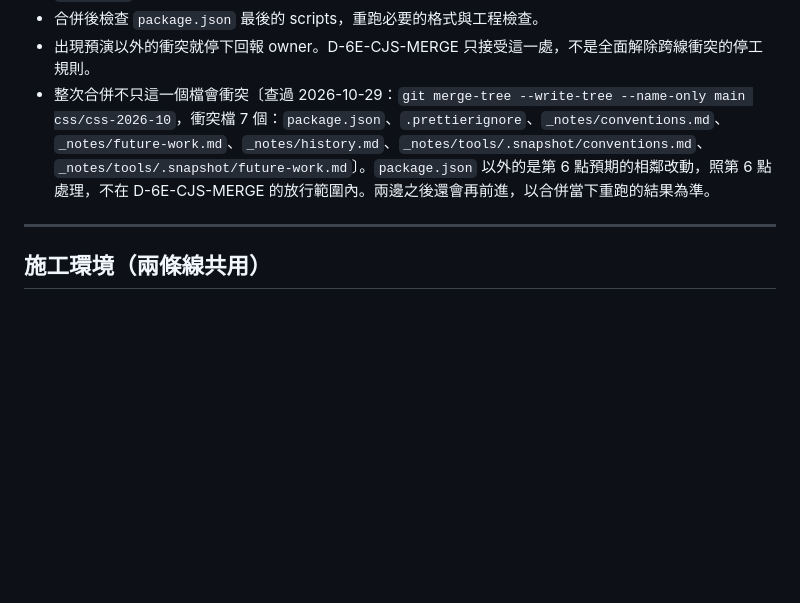
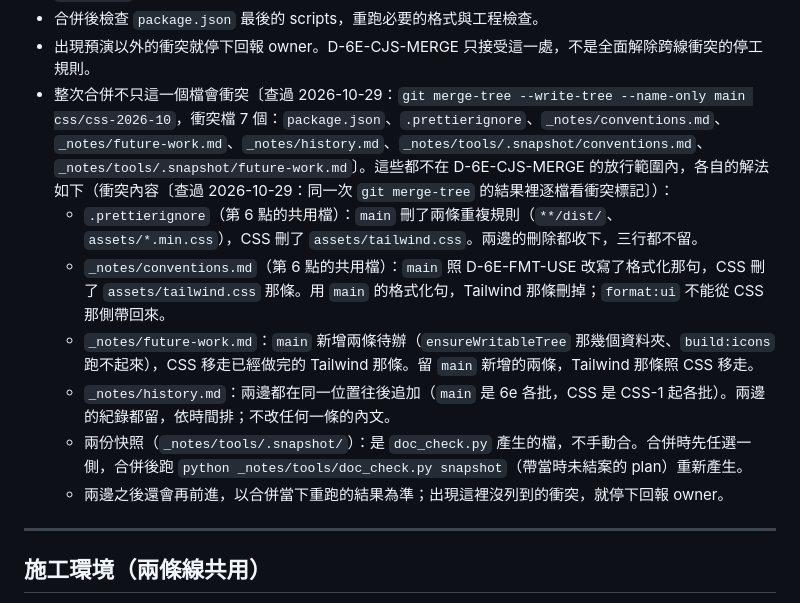
Before and after one commit to Truhf0414/GGL_Launcher, a Markdown page: _notes/plans/cross-review-2026-10-phase6e.md, the part around the change. Rendered like a GitHub page; blank space fills up the shorter version.

Commit message:
docs(notes): spell out how to resolve the six non-package.json conflicts of the CSS merge in cross-line contract item 7 (.prettierignore and conventions.md take both sides' deletions and main's format sentence; future-work.md keeps main's two new items and drops the done Tailwind one; history.md keeps both sides' entries in time order; the two doc-check snapshots are regenerated after the merge, not hand-merged), and correct the CJS-FMT history entry that said all six were already covered by item 6

```diff
--- a/_notes/plans/cross-review-2026-10-phase6e.md
+++ b/_notes/plans/cross-review-2026-10-phase6e.md
@@ -657,7 +657,13 @@ CSS 線交付並合併之後（main）：6e-5 → 6e-6 → 整合後共同回歸
 - 解衝突時三樣都要留住：CSS 線的 `dist:win`、`pack:win`；CJS-FMT 的 `format`（含 `cjs`）；6e-4 刪掉 `format:ui` 的結果，不恢復。
 - 合併後檢查 `package.json` 最後的 scripts，重跑必要的格式與工程檢查。
 - 出現預演以外的衝突就停下回報 owner。D-6E-CJS-MERGE 只接受這一處，不是全面解除跨線衝突的停工規則。
-- 整次合併不只這一個檔會衝突〔查過 2026-10-29：`git merge-tree --write-tree --name-only main css/css-2026-10`，衝突檔 7 個：`package.json`、`.prettierignore`、`_notes/conventions.md`、`_notes/future-work.md`、`_notes/history.md`、`_notes/tools/.snapshot/conventions.md`、`_notes/tools/.snapshot/future-work.md`〕。`package.json` 以外的是第 6 點預期的相鄰改動，照第 6 點處理，不在 D-6E-CJS-MERGE 的放行範圍內。兩邊之後還會再前進，以合併當下重跑的結果為準。
+- 整次合併不只這一個檔會衝突〔查過 2026-10-29：`git merge-tree --write-tree --name-only main css/css-2026-10`，衝突檔 7 個：`package.json`、`.prettierignore`、`_notes/conventions.md`、`_notes/future-work.md`、`_notes/history.md`、`_notes/tools/.snapshot/conventions.md`、`_notes/tools/.snapshot/future-work.md`〕。這些都不在 D-6E-CJS-MERGE 的放行範圍內，各自的解法如下（衝突內容〔查過 2026-10-29：同一次 `git merge-tree` 的結果裡逐檔看衝突標記〕）：
+  - `.prettierignore`（第 6 點的共用檔）：`main` 刪了兩條重複規則（`**/dist/`、`assets/*.min.css`），CSS 刪了 `assets/tailwind.css`。兩邊的刪除都收下，三行都不留。
+  - `_notes/conventions.md`（第 6 點的共用檔）：`main` 照 D-6E-FMT-USE 改寫了格式化那句，CSS 刪了 `assets/tailwind.css` 那條。用 `main` 的格式化句，Tailwind 那條刪掉；`format:ui` 不能從 CSS 那側帶回來。
+  - `_notes/future-work.md`：`main` 新增兩條待辦（`ensureWritableTree` 那幾個資料夾、`build:icons` 跑不起來），CSS 移走已經做完的 Tailwind 那條。留 `main` 新增的兩條，Tailwind 那條照 CSS 移走。
+  - `_notes/history.md`：兩邊都在同一位置往後追加（`main` 是 6e 各批，CSS 是 CSS-1 起各批）。兩邊的紀錄都留，依時間排；不改任何一條的內文。
+  - 兩份快照（`_notes/tools/.snapshot/`）：是 `doc_check.py` 產生的檔，不手動合。合併時先任選一側，合併後跑 `python _notes/tools/doc_check.py snapshot`（帶當時未結案的 plan）重新產生。
+  - 兩邊之後還會再前進，以合併當下重跑的結果為準；出現這裡沒列到的衝突，就停下回報 owner。
 
 ---
 
```
Also changed, not shown: _notes/history.md (+1 -1 lines), 1 other file.
